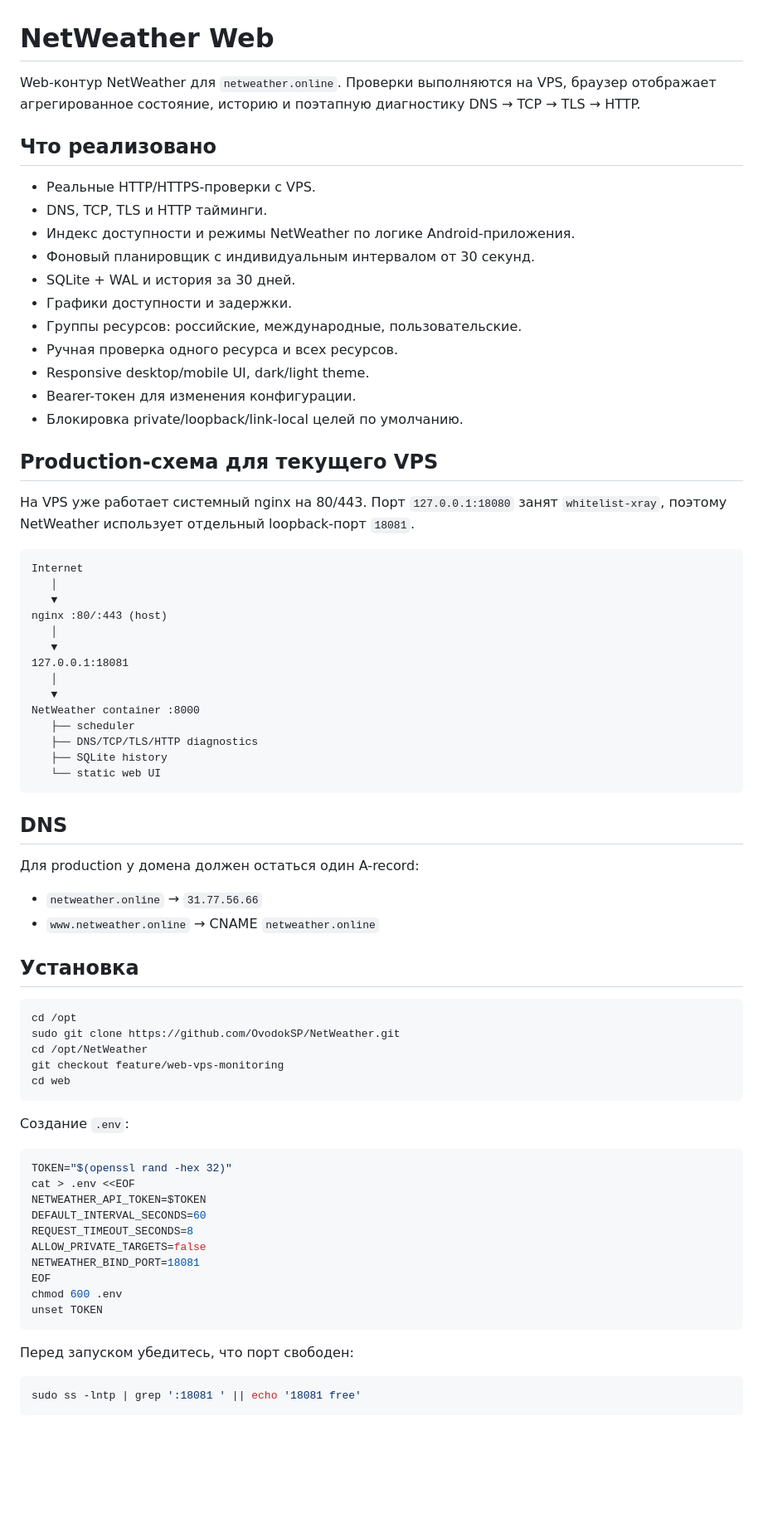
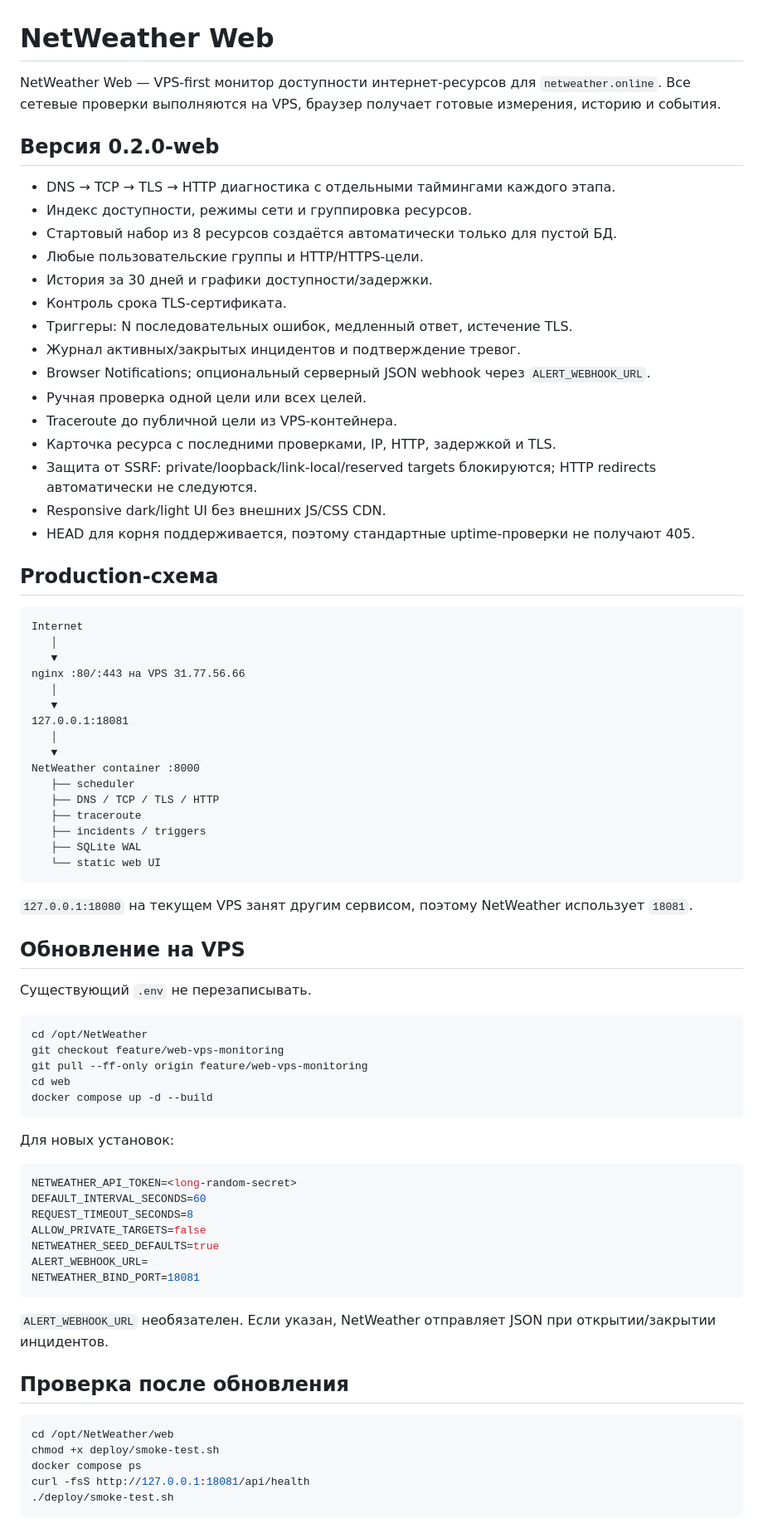
Before and after one commit to OvodokSP/NetWeather, a Markdown page: web/README.md, the part around one of its changes. Shown at 83% size. GitHub-like rendering; blank space fills up the shorter version.

````diff
--- a/web/README.md
+++ b/web/README.md
@@ -1,30 +1,32 @@
 # NetWeather Web
 
-Web-контур NetWeather для `netweather.online`. Проверки выполняются на VPS, браузер отображает агрегированное состояние, историю и поэтапную диагностику DNS → TCP → TLS → HTTP.
+NetWeather Web — VPS-first монитор доступности интернет-ресурсов для `netweather.online`. Все сетевые проверки выполняются на VPS, браузер получает готовые измерения, историю и события.
 
-## Что реализовано
+## Версия 0.2.0-web
 
-- Реальные HTTP/HTTPS-проверки с VPS.
-- DNS, TCP, TLS и HTTP тайминги.
-- Индекс доступности и режимы NetWeather по логике Android-приложения.
-- Фоновый планировщик с индивидуальным интервалом от 30 секунд.
-- SQLite + WAL и история за 30 дней.
-- Графики доступности и задержки.
-- Группы ресурсов: российские, международные, пользовательские.
-- Ручная проверка одного ресурса и всех ресурсов.
-- Responsive desktop/mobile UI, dark/light theme.
-- Bearer-токен для изменения конфигурации.
-- Блокировка private/loopback/link-local целей по умолчанию.
+- DNS → TCP → TLS → HTTP диагностика с отдельными таймингами каждого этапа.
+- Индекс доступности, режимы сети и группировка ресурсов.
+- Стартовый набор из 8 ресурсов создаётся автоматически только для пустой БД.
+- Любые пользовательские группы и HTTP/HTTPS-цели.
+- История за 30 дней и графики доступности/задержки.
+- Контроль срока TLS-сертификата.
+- Триггеры: N последовательных ошибок, медленный ответ, истечение TLS.
+- Журнал активных/закрытых инцидентов и подтверждение тревог.
+- Browser Notifications; опциональный серверный JSON webhook через `ALERT_WEBHOOK_URL`.
+- Ручная проверка одной цели или всех целей.
+- Traceroute до публичной цели из VPS-контейнера.
+- Карточка ресурса с последними проверками, IP, HTTP, задержкой и TLS.
+- Защита от SSRF: private/loopback/link-local/reserved targets блокируются; HTTP redirects автоматически не следуются.
+- Responsive dark/light UI без внешних JS/CSS CDN.
+- HEAD для корня поддерживается, поэтому стандартные uptime-проверки не получают 405.
 
-## Production-схема для текущего VPS
-
-На VPS уже работает системный nginx на 80/443. Порт `127.0.0.1:18080` занят `whitelist-xray`, поэтому NetWeather использует отдельный loopback-порт `18081`.
+## Production-схема
 
 ```text
 Internet
    │
    ▼
-nginx :80/:443 (host)
+nginx :80/:443 на VPS 31.77.56.66
    │
    ▼
 127.0.0.1:18081
@@ -32,46 +34,48 @@ nginx :80/:443 (host)
    ▼
 NetWeather container :8000
    ├── scheduler
-   ├── DNS/TCP/TLS/HTTP diagnostics
-   ├── SQLite history
+   ├── DNS / TCP / TLS / HTTP
+   ├── traceroute
+   ├── incidents / triggers
+   ├── SQLite WAL
    └── static web UI
 ```
 
-## DNS
+`127.0.0.1:18080` на текущем VPS занят другим сервисом, поэтому NetWeather использует `18081`.
 
-Для production у домена должен остаться один A-record:
+## Обновление на VPS
 
-- `netweather.online` → `31.77.56.66`
-- `www.netweather.online` → CNAME `netweather.online`
-
-## Установка
+Существующий `.env` не перезаписывать.
 
 ```bash
-cd /opt
-sudo git clone https://github.com/OvodokSP/NetWeather.git
 cd /opt/NetWeather
 git checkout feature/web-vps-monitoring
+git pull --ff-only origin feature/web-vps-monitoring
 cd web
+docker compose up -d --build
 ```
 
-Создание `.env`:
+Для новых установок:
 
-```bash
-TOKEN="$(openssl rand -hex 32)"
-cat > .env <<EOF
-NETWEATHER_API_TOKEN=$TOKEN
+```env
+NETWEATHER_API_TOKEN=<long-random-secret>
 DEFAULT_INTERVAL_SECONDS=60
 REQUEST_TIMEOUT_SECONDS=8
 ALLOW_PRIVATE_TARGETS=false
+NETWEATHER_SEED_DEFAULTS=true
+ALERT_WEBHOOK_URL=
 NETWEATHER_BIND_PORT=18081
-EOF
-chmod 600 .env
-unset TOKEN
 ```
 
-Перед запуском убедитесь, что порт свободен:
+`ALERT_WEBHOOK_URL` необязателен. Если указан, NetWeather отправляет JSON при открытии/закрытии инцидентов.
+
+## Проверка после обновления
 
 ```bash
-sudo ss -lntp | grep ':18081 ' || echo '18081 free'
+cd /opt/NetWeather/web
+chmod +x deploy/smoke-test.sh
+docker compose ps
+curl -fsS http://127.0.0.1:18081/api/health
+./deploy/smoke-test.sh
 ```
 
````
Also changed, not shown: other parts of web/README.md (+31 -61 lines).
